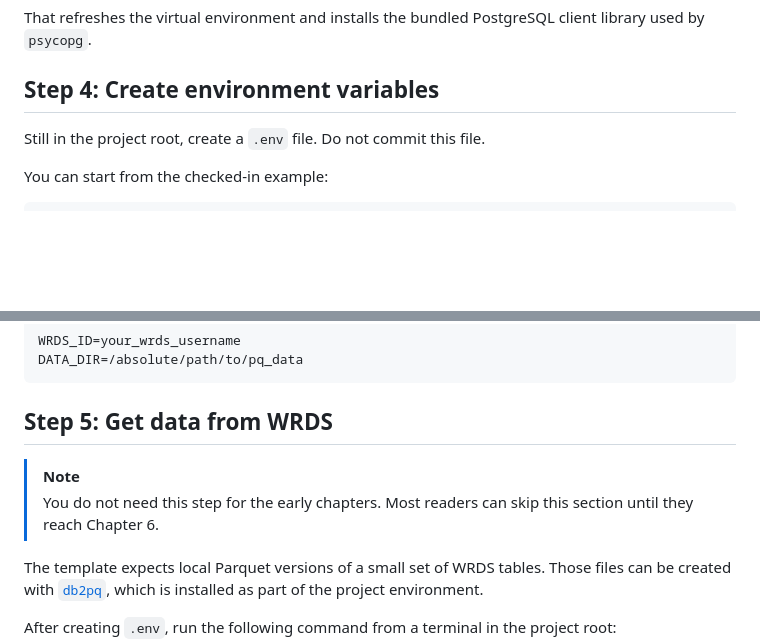
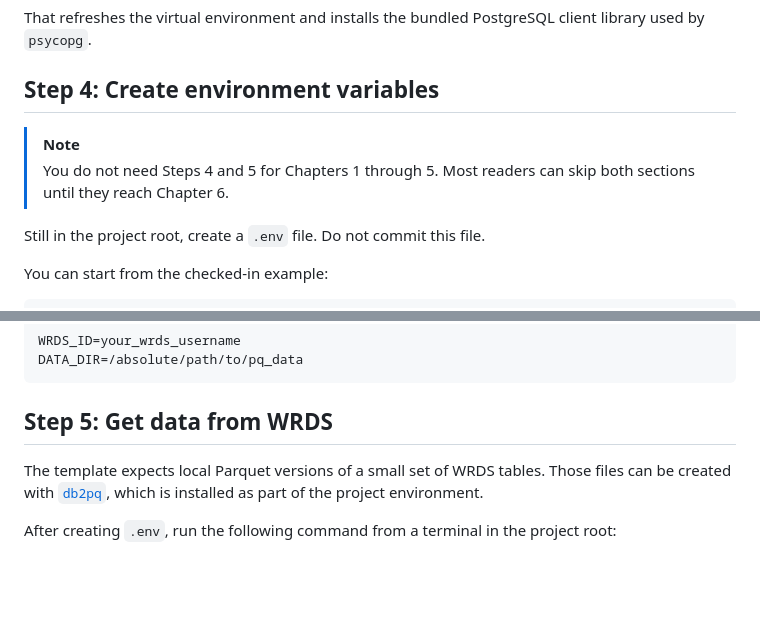
Before and after one commit to iangow/era_pl_templates, a Markdown page: README.md, 2 parts joined by grey strips. Drawn GitHub-style; blank space fills up the shorter version.

Commit message:
Clarify README chapter 6 setup steps

````diff
--- a/README.md
+++ b/README.md
@@ -89,6 +89,10 @@ That refreshes the virtual environment and installs the bundled PostgreSQL clien
 
 ## Step 4: Create environment variables
 
+> [!NOTE]
+> You do not need Steps 4 and 5 for Chapters 1 through 5.
+> Most readers can skip both sections until they reach Chapter 6.
+
 Still in the project root, create a `.env` file. Do not commit this file.
 
 You can start from the checked-in example:
@@ -105,10 +109,6 @@ DATA_DIR=/absolute/path/to/pq_data
 ```
 
 ## Step 5: Get data from WRDS
-
-> [!NOTE]
-> You do not need this step for the early chapters.
-> Most readers can skip this section until they reach Chapter 6.
 
 The template expects local Parquet versions of a small set of WRDS tables. Those files can be created with [`db2pq`](https://pypi.org/project/db2pq/), which is installed as part of the project environment.
 
````
